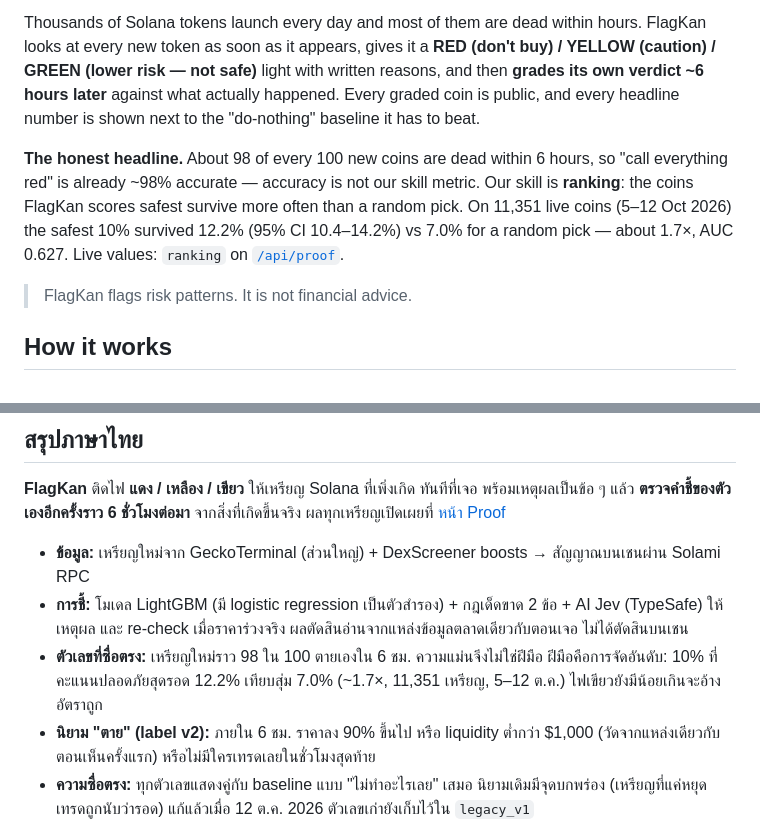
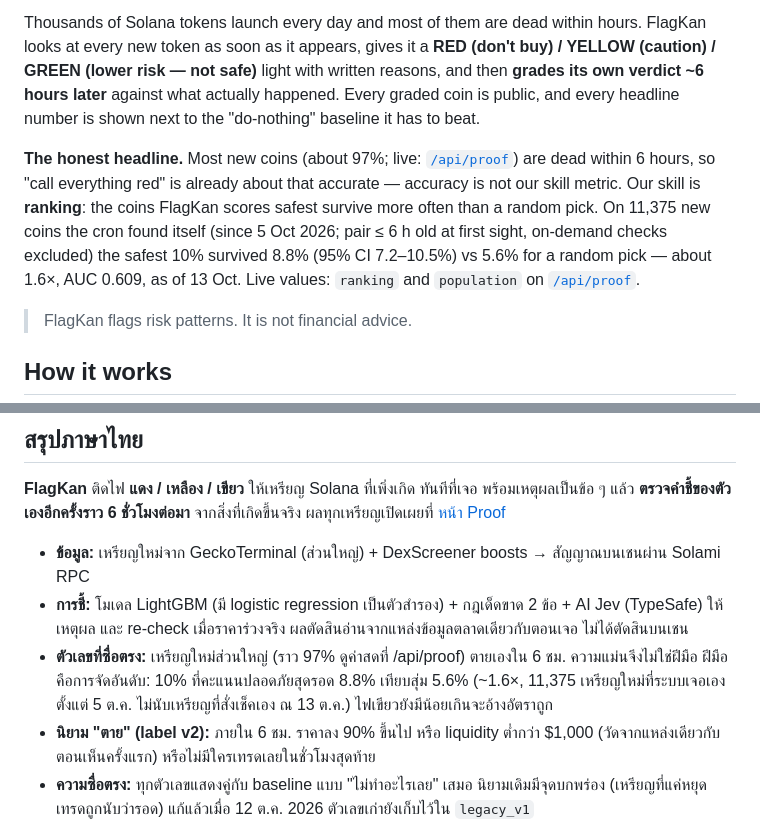
Before and after one commit to ilGentEAcutoO/flagkan, a Markdown page: README.md, 2 parts joined by grey strips. Rendered like a GitHub page.

Commit message:
README: ranking figures from the filtered population (live /api/proof)

```diff
--- a/README.md
+++ b/README.md
@@ -8,11 +8,13 @@ YELLOW (caution) / GREEN (lower risk — not safe)** light with written reasons,
 own verdict ~6 hours later** against what actually happened. Every graded coin is public,
 and every headline number is shown next to the "do-nothing" baseline it has to beat.
 
-**The honest headline.** About 98 of every 100 new coins are dead within 6 hours, so "call
-everything red" is already ~98% accurate — accuracy is not our skill metric. Our skill is
-**ranking**: the coins FlagKan scores safest survive more often than a random pick. On 11,351
-live coins (5–12 Oct 2026) the safest 10% survived 12.2% (95% CI 10.4–14.2%) vs 7.0% for a random
-pick — about 1.7×, AUC 0.627. Live values: `ranking` on [`/api/proof`](https://flag.sornkan.com/api/proof).
+**The honest headline.** Most new coins (about 97%; live: [`/api/proof`](https://flag.sornkan.com/api/proof))
+are dead within 6 hours, so "call everything red" is already about that accurate — accuracy is not
+our skill metric. Our skill is **ranking**: the coins FlagKan scores safest survive more often than
+a random pick. On 11,375 new coins the cron found itself (since 5 Oct 2026; pair ≤ 6 h old at first
+sight, on-demand checks excluded) the safest 10% survived 8.8% (95% CI 7.2–10.5%) vs 5.6% for a
+random pick — about 1.6×, AUC 0.609, as of 13 Oct. Live values: `ranking` and `population` on
+[`/api/proof`](https://flag.sornkan.com/api/proof).
 
 > FlagKan flags risk patterns. It is not financial advice.
 
@@ -155,8 +157,8 @@ live on Solana data) tracks. Built solo by SORNKan in Thailand.
 - **ข้อมูล:** เหรียญใหม่จาก GeckoTerminal (ส่วนใหญ่) + DexScreener boosts → สัญญาณบนเชนผ่าน Solami RPC
 - **การชี้:** โมเดล LightGBM (มี logistic regression เป็นตัวสำรอง) + กฎเด็ดขาด 2 ข้อ + AI Jev (TypeSafe) ให้เหตุผล
   และ re-check เมื่อราคาร่วงจริง ผลตัดสินอ่านจากแหล่งข้อมูลตลาดเดียวกับตอนเจอ ไม่ได้ตัดสินบนเชน
-- **ตัวเลขที่ซื่อตรง:** เหรียญใหม่ราว 98 ใน 100 ตายเองใน 6 ชม. ความแม่นจึงไม่ใช่ฝีมือ ฝีมือคือการจัดอันดับ:
-  10% ที่คะแนนปลอดภัยสุดรอด 12.2% เทียบสุ่ม 7.0% (~1.7×, 11,351 เหรียญ, 5–12 ต.ค.) ไฟเขียวยังมีน้อยเกินจะอ้างอัตราถูก
+- **ตัวเลขที่ซื่อตรง:** เหรียญใหม่ส่วนใหญ่ (ราว 97% ดูค่าสดที่ /api/proof) ตายเองใน 6 ชม. ความแม่นจึงไม่ใช่ฝีมือ ฝีมือคือการจัดอันดับ:
+  10% ที่คะแนนปลอดภัยสุดรอด 8.8% เทียบสุ่ม 5.6% (~1.6×, 11,375 เหรียญใหม่ที่ระบบเจอเอง ตั้งแต่ 5 ต.ค. ไม่นับเหรียญที่สั่งเช็คเอง ณ 13 ต.ค.) ไฟเขียวยังมีน้อยเกินจะอ้างอัตราถูก
 - **นิยาม "ตาย" (label v2):** ภายใน 6 ชม. ราคาลง 90% ขึ้นไป หรือ liquidity ต่ำกว่า $1,000
   (วัดจากแหล่งเดียวกับตอนเห็นครั้งแรก) หรือไม่มีใครเทรดเลยในชั่วโมงสุดท้าย
 - **ความซื่อตรง:** ทุกตัวเลขแสดงคู่กับ baseline แบบ "ไม่ทำอะไรเลย" เสมอ นิยามเดิมมีจุดบกพร่อง
```
